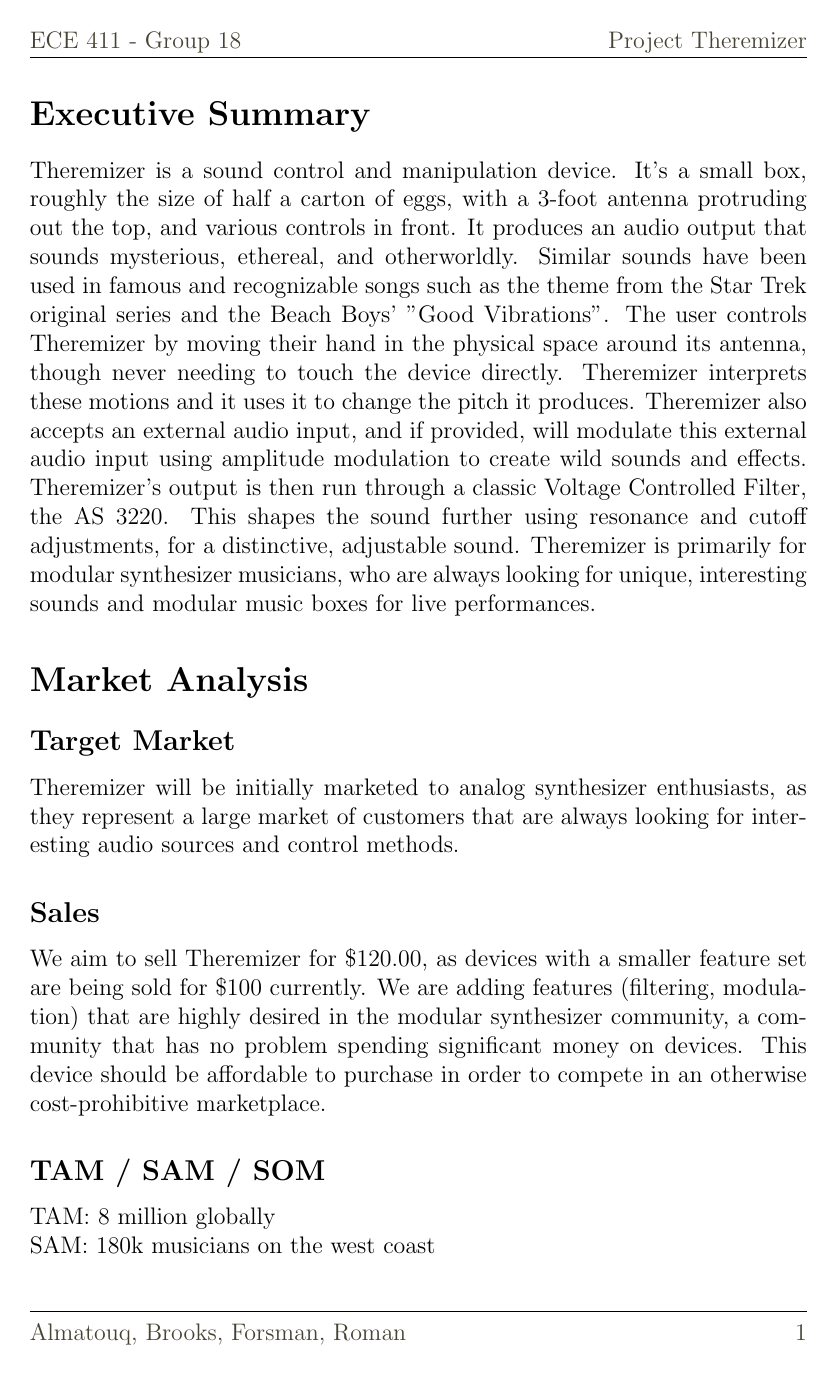
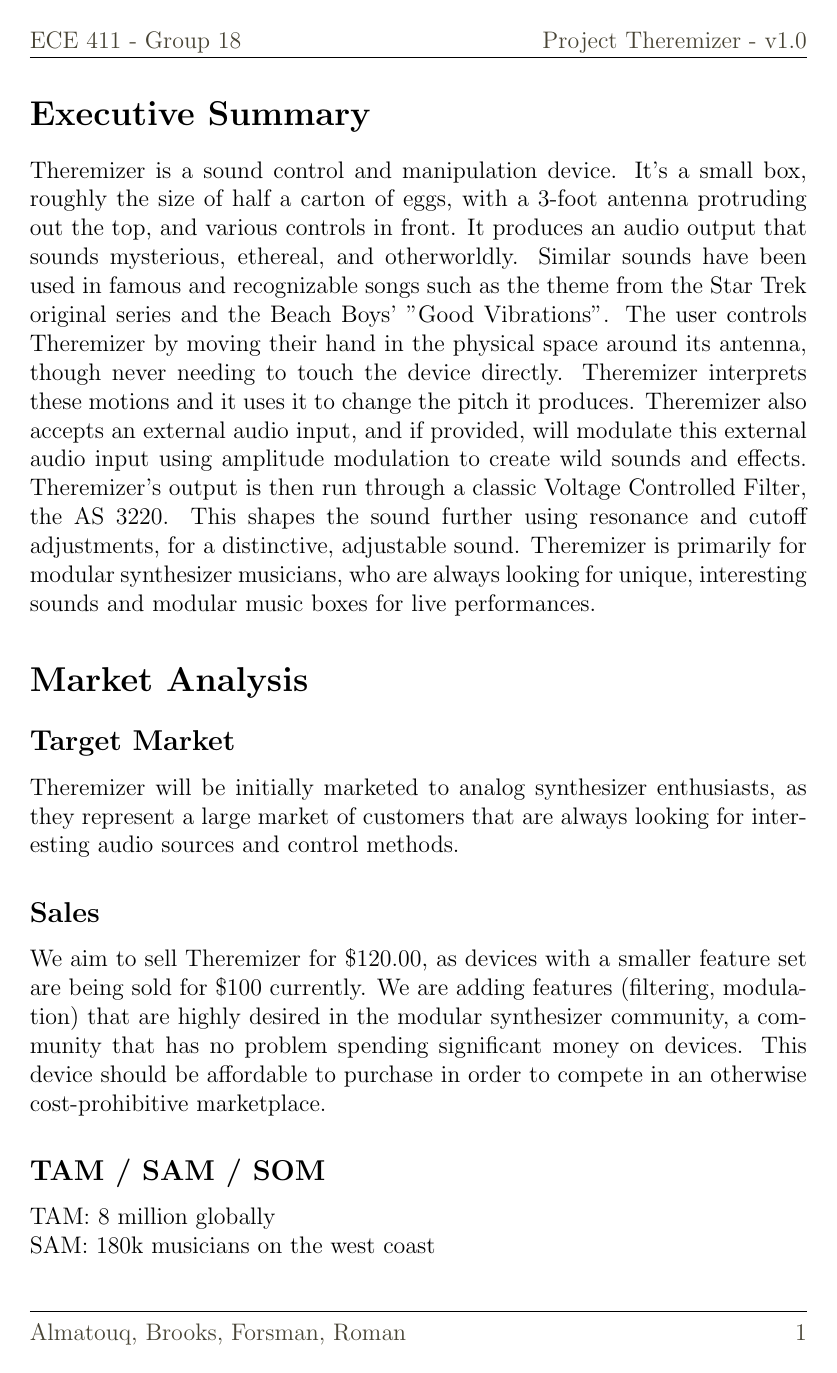
Before and after one commit to kaibrooks/synthy, a LaTeX document (PDS.tex): page 1 of 3. Compiled offline with pdfLaTeX.

Commit message:
Added version because I can't read requirements

```diff
--- a/PDS.tex
+++ b/PDS.tex
@@ -8,7 +8,7 @@
 % Commands ------------------------------------------------
 \newcommand{\authorname}{Almatouq, Brooks, Forsman, Roman}
 \newcommand{\classnumber}{ECE 411 - Group 18}
-\newcommand{\projectname}{Project Theremizer}
+\newcommand{\projectname}{Project Theremizer - v1.0}
 
 \newcommand{\figOverlay}{\put(34,10){\color{black!50} \figWatermark}} % Figure overlay settings
 \newcommand{\figWatermark}{\small \authorname \; \today} 		% Figure overlay text
```
Also changed, not shown: PDS.pdf.
